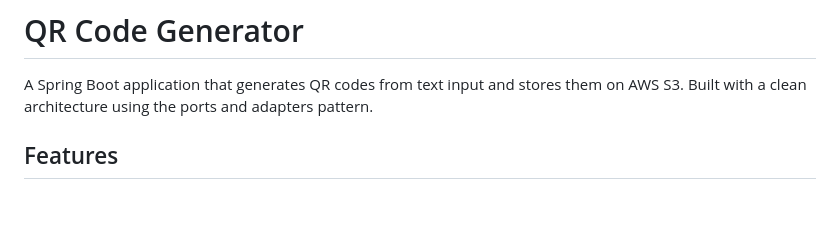
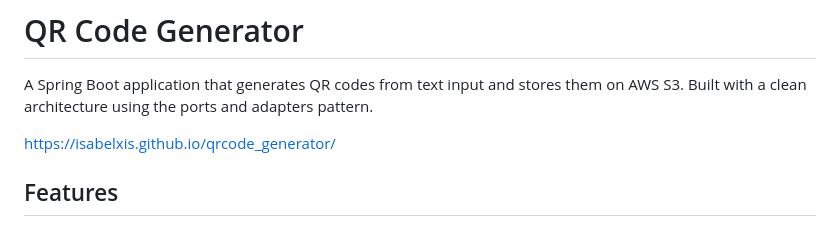
Before and after one commit to isabelxis/qrcode_generator, a Markdown page: README.md, the part around the change. Drawn GitHub-style; blank space fills up the shorter version.

```diff
--- a/README.md
+++ b/README.md
@@ -1,6 +1,8 @@
 # QR Code Generator
 
 A Spring Boot application that generates QR codes from text input and stores them on AWS S3. Built with a clean architecture using the ports and adapters pattern.
+
+https://isabelxis.github.io/qrcode_generator/
 
 ## Features
 
```
